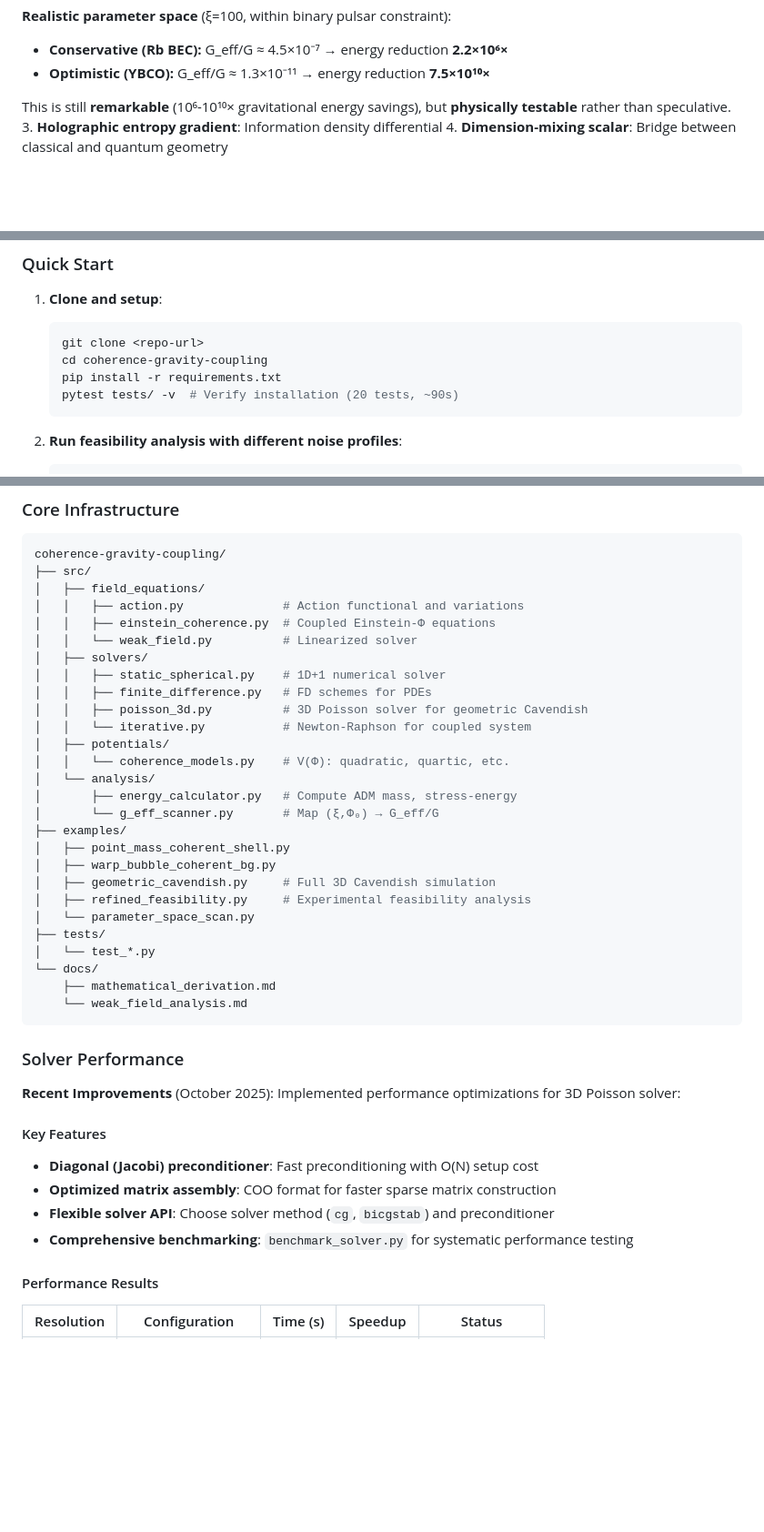
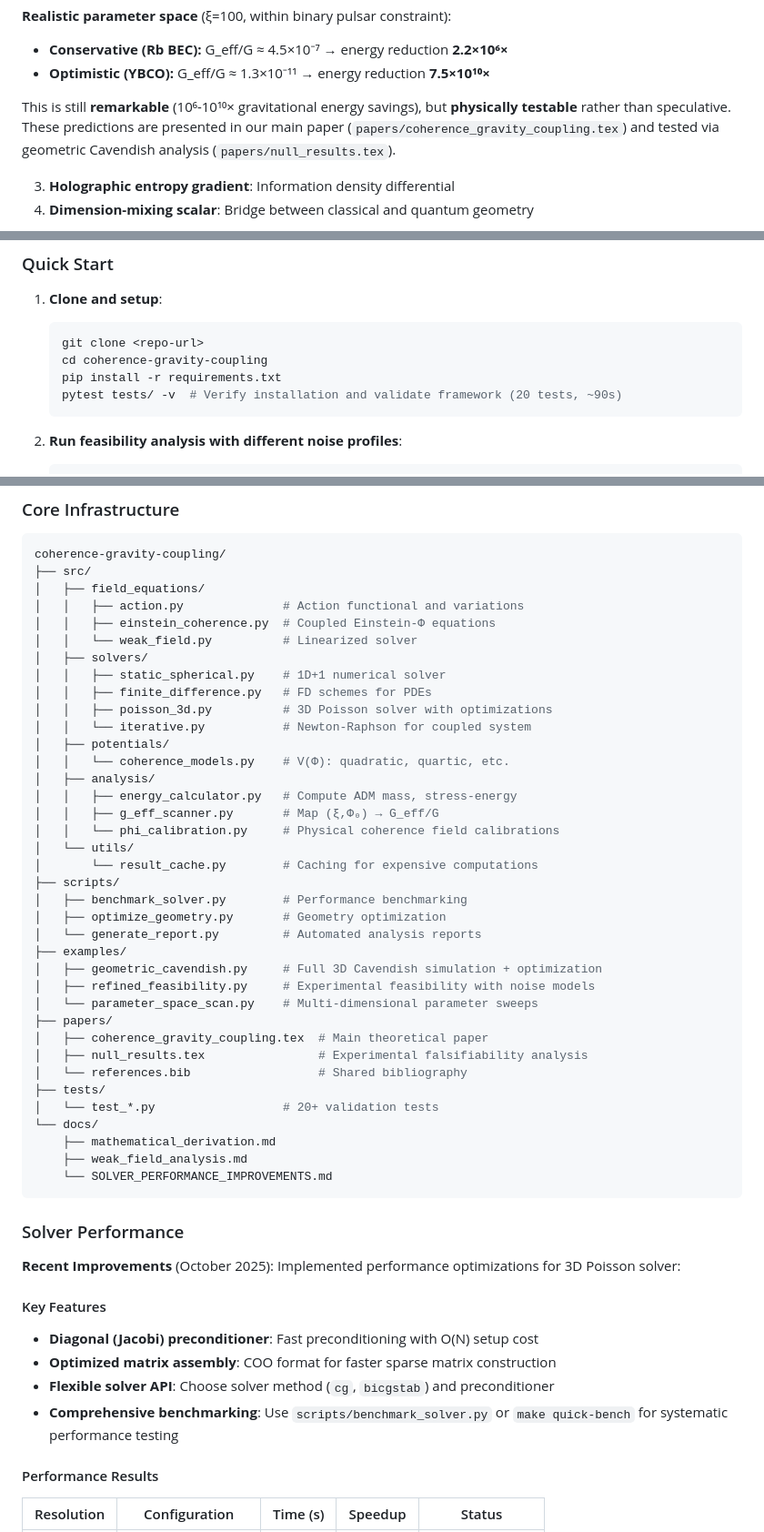
Before and after one commit to DawsonInstitute/coherence-gravity-coupling, a Markdown page: README.md, 3 parts joined by grey strips. Shown at 91% size. Drawn GitHub-style; blank space fills up the shorter version.

````diff
--- a/README.md
+++ b/README.md
@@ -248,7 +248,8 @@ Possible realizations:
 - **Conservative (Rb BEC):** G_eff/G ≈ 4.5×10⁻⁷ → energy reduction **2.2×10⁶×**
 - **Optimistic (YBCO):** G_eff/G ≈ 1.3×10⁻¹¹ → energy reduction **7.5×10¹⁰×**
 
-This is still **remarkable** (10⁶-10¹⁰× gravitational energy savings), but **physically testable** rather than speculative.
+This is still **remarkable** (10⁶-10¹⁰× gravitational energy savings), but **physically testable** rather than speculative. These predictions are presented in our main paper (`papers/coherence_gravity_coupling.tex`) and tested via geometric Cavendish analysis (`papers/null_results.tex`).
+
 3. **Holographic entropy gradient**: Information density differential
 4. **Dimension-mixing scalar**: Bridge between classical and quantum geometry
 
@@ -433,7 +434,7 @@ where $`\tilde{T}_{\mu\nu} = T_{\mu\nu}^{\text{matter}} + T_{\mu\nu}^{\Phi}`$ in
    git clone <repo-url>
    cd coherence-gravity-coupling
    pip install -r requirements.txt
-   pytest tests/ -v  # Verify installation (20 tests, ~90s)
+   pytest tests/ -v  # Verify installation and validate framework (20 tests, ~90s)
    ```
 
 2. **Run feasibility analysis with different noise profiles**:
@@ -585,24 +589,34 @@ coherence-gravity-coupling/
 │   ├── solvers/
 │   │   ├── static_spherical.py    # 1D+1 numerical solver
 │   │   ├── finite_difference.py   # FD schemes for PDEs
-│   │   ├── poisson_3d.py          # 3D Poisson solver for geometric Cavendish
+│   │   ├── poisson_3d.py          # 3D Poisson solver with optimizations
 │   │   └── iterative.py           # Newton-Raphson for coupled system
 │   ├── potentials/
 │   │   └── coherence_models.py    # V(Φ): quadratic, quartic, etc.
-│   └── analysis/
-│       ├── energy_calculator.py   # Compute ADM mass, stress-energy
-│       └── g_eff_scanner.py       # Map (ξ,Φ₀) → G_eff/G
+│   ├── analysis/
+│   │   ├── energy_calculator.py   # Compute ADM mass, stress-energy
+│   │   ├── g_eff_scanner.py       # Map (ξ,Φ₀) → G_eff/G
+│   │   └── phi_calibration.py     # Physical coherence field calibrations
+│   └── utils/
+│       └── result_cache.py        # Caching for expensive computations
+├── scripts/
+│   ├── benchmark_solver.py        # Performance benchmarking
+│   ├── optimize_geometry.py       # Geometry optimization
+│   └── generate_report.py         # Automated analysis reports
 ├── examples/
-│   ├── point_mass_coherent_shell.py
-│   ├── warp_bubble_coherent_bg.py
-│   ├── geometric_cavendish.py     # Full 3D Cavendish simulation
-│   ├── refined_feasibility.py     # Experimental feasibility analysis
-│   └── parameter_space_scan.py
+│   ├── geometric_cavendish.py     # Full 3D Cavendish simulation + optimization
+│   ├── refined_feasibility.py     # Experimental feasibility with noise models
+│   └── parameter_space_scan.py    # Multi-dimensional parameter sweeps
+├── papers/
+│   ├── coherence_gravity_coupling.tex  # Main theoretical paper
+│   ├── null_results.tex                # Experimental falsifiability analysis
+│   └── references.bib                  # Shared bibliography
 ├── tests/
-│   └── test_*.py
+│   └── test_*.py                  # 20+ validation tests
 └── docs/
     ├── mathematical_derivation.md
-    └── weak_field_analysis.md
+    ├── weak_field_analysis.md
+    └── SOLVER_PERFORMANCE_IMPROVEMENTS.md
 ```
 
 ### Solver Performance
@@ -613,7 +627,7 @@ coherence-gravity-coupling/
 - **Diagonal (Jacobi) preconditioner**: Fast preconditioning with O(N) setup cost
 - **Optimized matrix assembly**: COO format for faster sparse matrix construction
 - **Flexible solver API**: Choose solver method (`cg`, `bicgstab`) and preconditioner
-- **Comprehensive benchmarking**: `benchmark_solver.py` for systematic performance testing
+- **Comprehensive benchmarking**: Use `scripts/benchmark_solver.py` or `make quick-bench` for systematic performance testing
 
 #### Performance Results
 
````
Also changed, not shown: other parts of README.md (+29 -23 lines).
